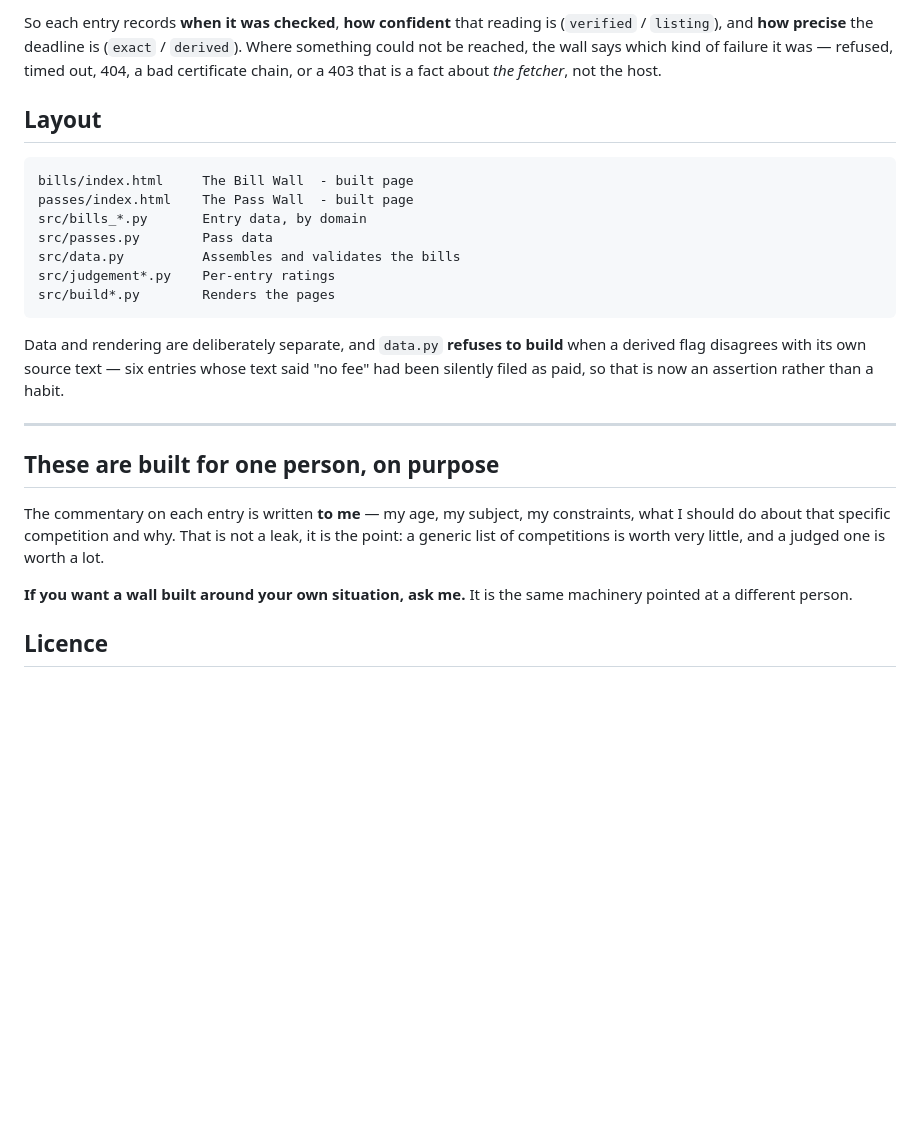
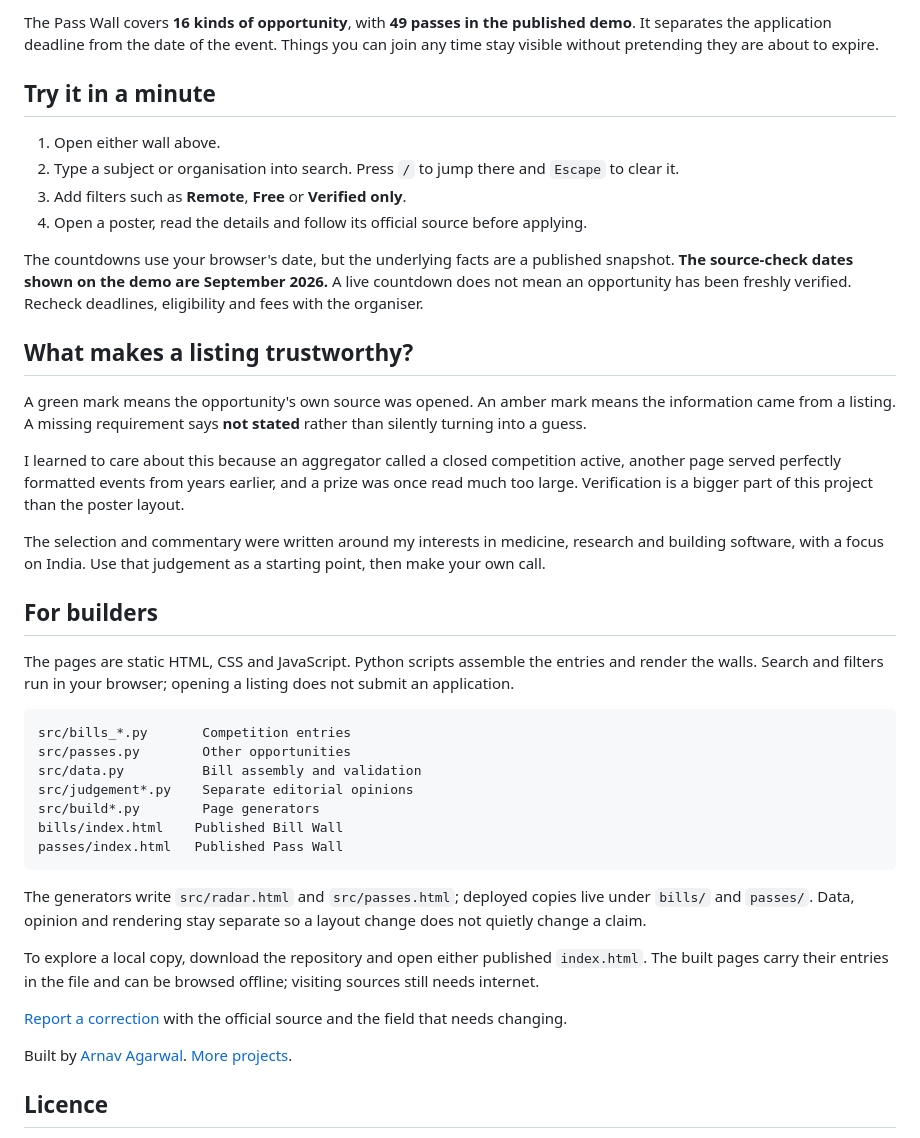
Before and after one commit to Arnav-Agarwal137/competition-radar, a Markdown page: README.md, the part around one of its changes. Drawn GitHub-style; blank space fills up the shorter version.

````diff
--- a/README.md
+++ b/README.md
@@ -66,38 +32,44 @@ verification failure, and they are all written down in the source:
 
-So each entry records **when it was checked**, **how confident** that reading is
-(`verified` / `listing`), and **how precise** the deadline is (`exact` /
-`derived`). Where something could not be reached, the wall says which kind of
-failure it was — refused, timed out, 404, a bad certificate chain, or a 403 that
-is a fact about *the fetcher*, not the host.
+The Pass Wall covers **16 kinds of opportunity**, with **49 passes in the published demo**. It separates the application deadline from the date of the event. Things you can join any time stay visible without pretending they are about to expire.
 
-## Layout
+## Try it in a minute
 
-```
-bills/index.html     The Bill Wall  - built page
-passes/index.html    The Pass Wall  - built page
-src/bills_*.py       Entry data, by domain
-src/passes.py        Pass data
-src/data.py          Assembles and validates the bills
-src/judgement*.py    Per-entry ratings
-src/build*.py        Renders the pages
+1. Open either wall above.
+2. Type a subject or organisation into search. Press `/` to jump there and `Escape` to clear it.
+3. Add filters such as **Remote**, **Free** or **Verified only**.
+4. Open a poster, read the details and follow its official source before applying.
+
+The countdowns use your browser's date, but the underlying facts are a published snapshot. **The source-check dates shown on the demo are September 2026.** A live countdown does not mean an opportunity has been freshly verified. Recheck deadlines, eligibility and fees with the organiser.
+
+## What makes a listing trustworthy?
+
+A green mark means the opportunity's own source was opened. An amber mark means the information came from a listing. A missing requirement says **not stated** rather than silently turning into a guess.
+
+I learned to care about this because an aggregator called a closed competition active, another page served perfectly formatted events from years earlier, and a prize was once read much too large. Verification is a bigger part of this project than the poster layout.
+
+The selection and commentary were written around my interests in medicine, research and building software, with a focus on India. Use that judgement as a starting point, then make your own call.
+
+## For builders
+
+The pages are static HTML, CSS and JavaScript. Python scripts assemble the entries and render the walls. Search and filters run in your browser; opening a listing does not submit an application.
+
+```text
+src/bills_*.py       Competition entries
+src/passes.py        Other opportunities
+src/data.py          Bill assembly and validation
+src/judgement*.py    Separate editorial opinions
+src/build*.py        Page generators
+bills/index.html    Published Bill Wall
+passes/index.html   Published Pass Wall
 ```
 
-Data and rendering are deliberately separate, and `data.py` **refuses to build**
-when a derived flag disagrees with its own source text — six entries whose text
-said "no fee" had been silently filed as paid, so that is now an assertion rather
-than a habit.
+The generators write `src/radar.html` and `src/passes.html`; deployed copies live under `bills/` and `passes/`. Data, opinion and rendering stay separate so a layout change does not quietly change a claim.
 
----
+To explore a local copy, download the repository and open either published `index.html`. The built pages carry their entries in the file and can be browsed offline; visiting sources still needs internet.
 
-## These are built for one person, on purpose
+[Report a correction](https://github.com/Arnav-Agarwal137/competition-radar/issues) with the official source and the field that needs changing.
 
-The commentary on each entry is written **to me** — my age, my subject, my
-constraints, what I should do about that specific competition and why. That is
-not a leak, it is the point: a generic list of competitions is worth very little,
-and a judged one is worth a lot.
-
-**If you want a wall built around your own situation, ask me.** It is the same
-machinery pointed at a different person.
+Built by [Arnav Agarwal](https://github.com/Arnav-Agarwal137). [More projects](https://arnav-agarwal137.github.io/).
 
 ## Licence
 
````
Also changed, not shown: other parts of README.md (+15 -49 lines), docs/images/bill-wall.png (added), docs/images/pass-wall.png (added).
